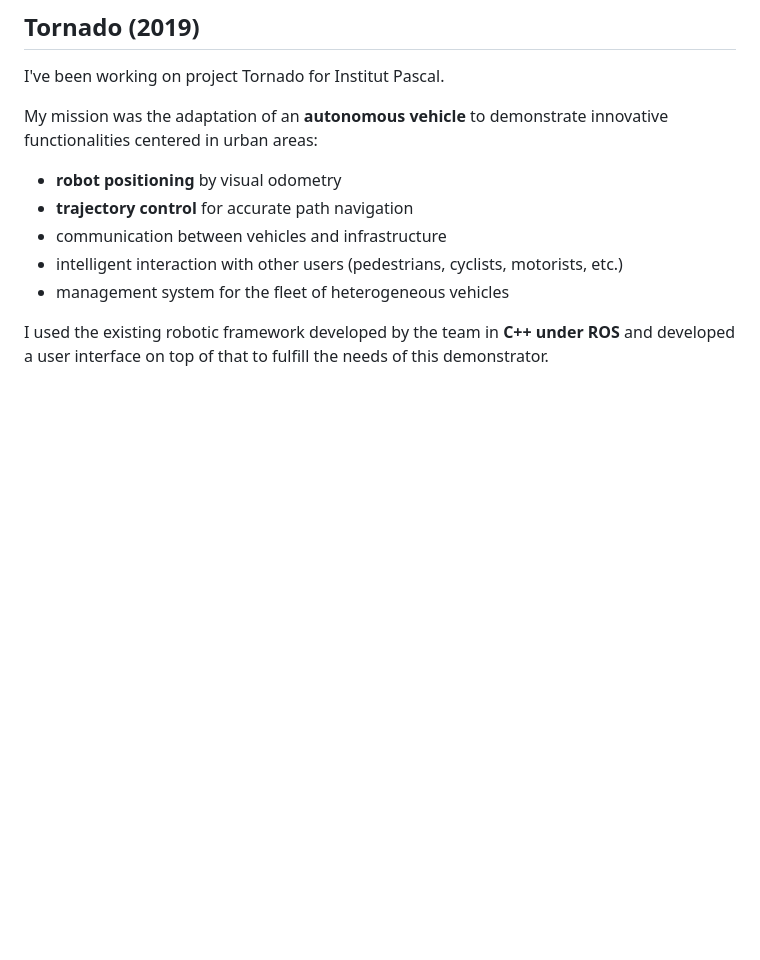
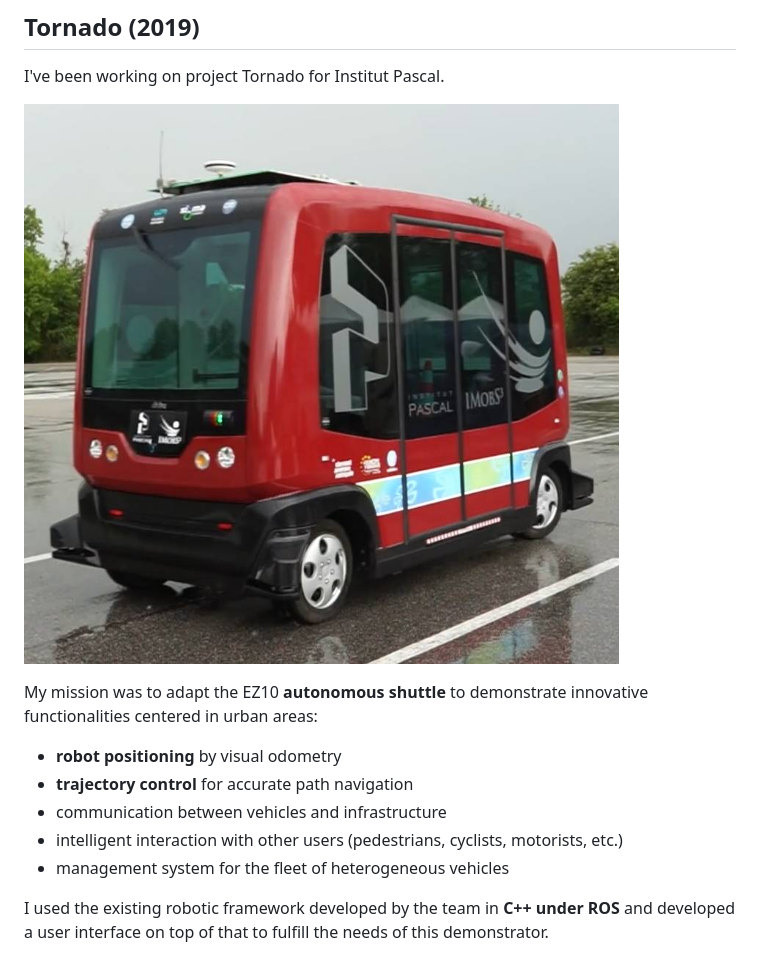
Before and after one commit to remipch/remipch.github.io, a Markdown page: robotics.md, the part around the change. Rendered like a GitHub page; pictures changed too: images/ez10.jpg (added); blank space fills up the shorter version.

```diff
--- a/robotics.md
+++ b/robotics.md
@@ -35,7 +35,9 @@ during my last year at Ecorobotix, __no bugs were reported__ related to this pos
 
 I've been working on project Tornado for Institut Pascal.
 
-My mission was the adaptation of an __autonomous vehicle__
+![EZ10 shuttle](images/ez10.jpg)
+
+My mission was to adapt the EZ10 __autonomous shuttle__
 to demonstrate innovative functionalities centered in urban areas:
 
 * __robot positioning__ by visual odometry
```
Also changed, not shown: robotics-fr.md (+3 -1 lines), 2 other files.
